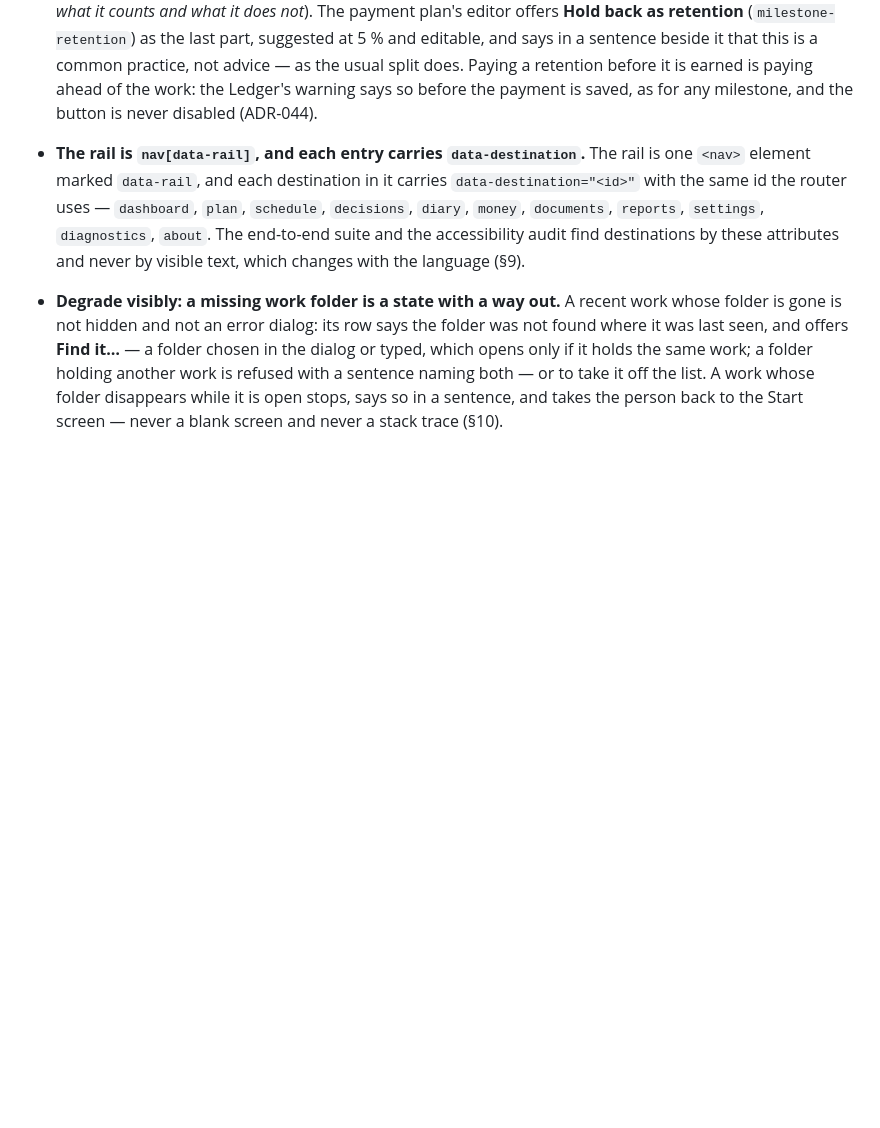
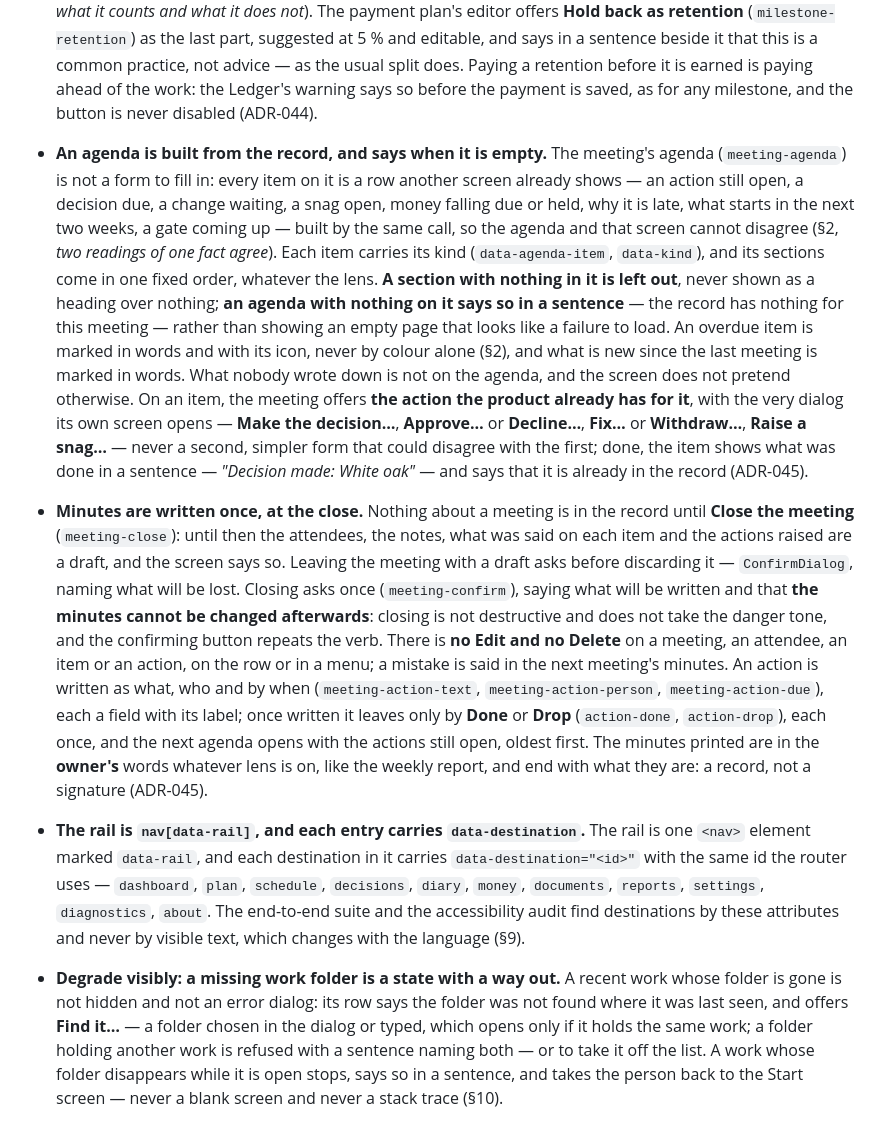
Before and after one commit to alexjustino/ridgebeam, a Markdown page: DESIGN_SYSTEM.md, the part around the change. GitHub-like rendering; blank space fills up the shorter version.

Commit message:
docs(ui): an agenda from the record says when it is empty; minutes are written once
Co-Authored-By: Claude Opus 5.5 <noreply@anthropic.com>

```diff
--- a/DESIGN_SYSTEM.md
+++ b/DESIGN_SYSTEM.md
@@ -719,6 +719,35 @@ breaks one is not merged.
   not advice — as the usual split does. Paying a retention before it is earned is paying ahead of
   the work: the Ledger's warning says so before the payment is saved, as for any milestone, and the
   button is never disabled (ADR-044).
+- **An agenda is built from the record, and says when it is empty.** The meeting's agenda
+  (`meeting-agenda`) is not a form to fill in: every item on it is a row another screen already
+  shows — an action still open, a decision due, a change waiting, a snag open, money falling due or
+  held, why it is late, what starts in the next two weeks, a gate coming up — built by the same
+  call, so the agenda and that screen cannot disagree (§2, _two readings of one fact agree_). Each
+  item carries its kind (`data-agenda-item`, `data-kind`), and its sections come in one fixed order,
+  whatever the lens. **A section with nothing in it is left out**, never shown as a heading over
+  nothing; **an agenda with nothing on it says so in a sentence** — the record has nothing for this
+  meeting — rather than showing an empty page that looks like a failure to load. An overdue item is
+  marked in words and with its icon, never by colour alone (§2), and what is new since the last
+  meeting is marked in words. What nobody wrote down is not on the agenda, and the screen does not
+  pretend otherwise. On an item, the meeting offers **the action the product already has for it**,
+  with the very dialog its own screen opens — **Make the decision…**, **Approve…** or **Decline…**,
+  **Fix…** or **Withdraw…**, **Raise a snag…** — never a second, simpler form that could disagree
+  with the first; done, the item shows what was done in a sentence — _"Decision made: White oak"_ —
+  and says that it is already in the record (ADR-045).
+- **Minutes are written once, at the close.** Nothing about a meeting is in the record until
+  **Close the meeting** (`meeting-close`): until then the attendees, the notes, what was said on
+  each item and the actions raised are a draft, and the screen says so. Leaving the meeting with a
+  draft asks before discarding it — `ConfirmDialog`, naming what will be lost. Closing asks once
+  (`meeting-confirm`), saying what will be written and that **the minutes cannot be changed
+  afterwards**: closing is not destructive and does not take the danger tone, and the confirming
+  button repeats the verb. There is **no Edit and no Delete** on a meeting, an attendee, an item or
+  an action, on the row or in a menu; a mistake is said in the next meeting's minutes. An action is
+  written as what, who and by when (`meeting-action-text`, `meeting-action-person`,
+  `meeting-action-due`), each a field with its label; once written it leaves only by **Done** or
+  **Drop** (`action-done`, `action-drop`), each once, and the next agenda opens with the actions
+  still open, oldest first. The minutes printed are in the **owner's** words whatever lens is on,
+  like the weekly report, and end with what they are: a record, not a signature (ADR-045).
 
 - **The rail is `nav[data-rail]`, and each entry carries `data-destination`.** The rail is one
   `<nav>` element marked `data-rail`, and each destination in it carries
```
